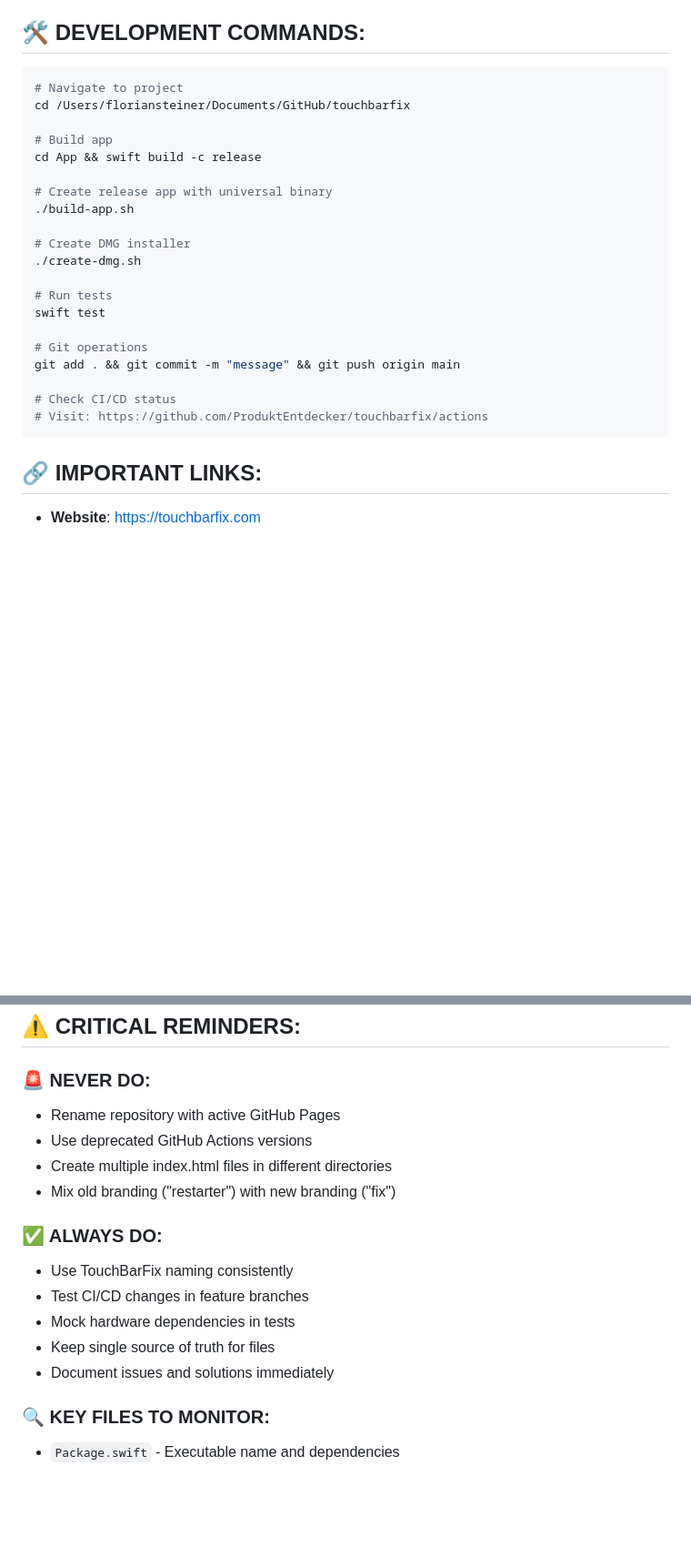
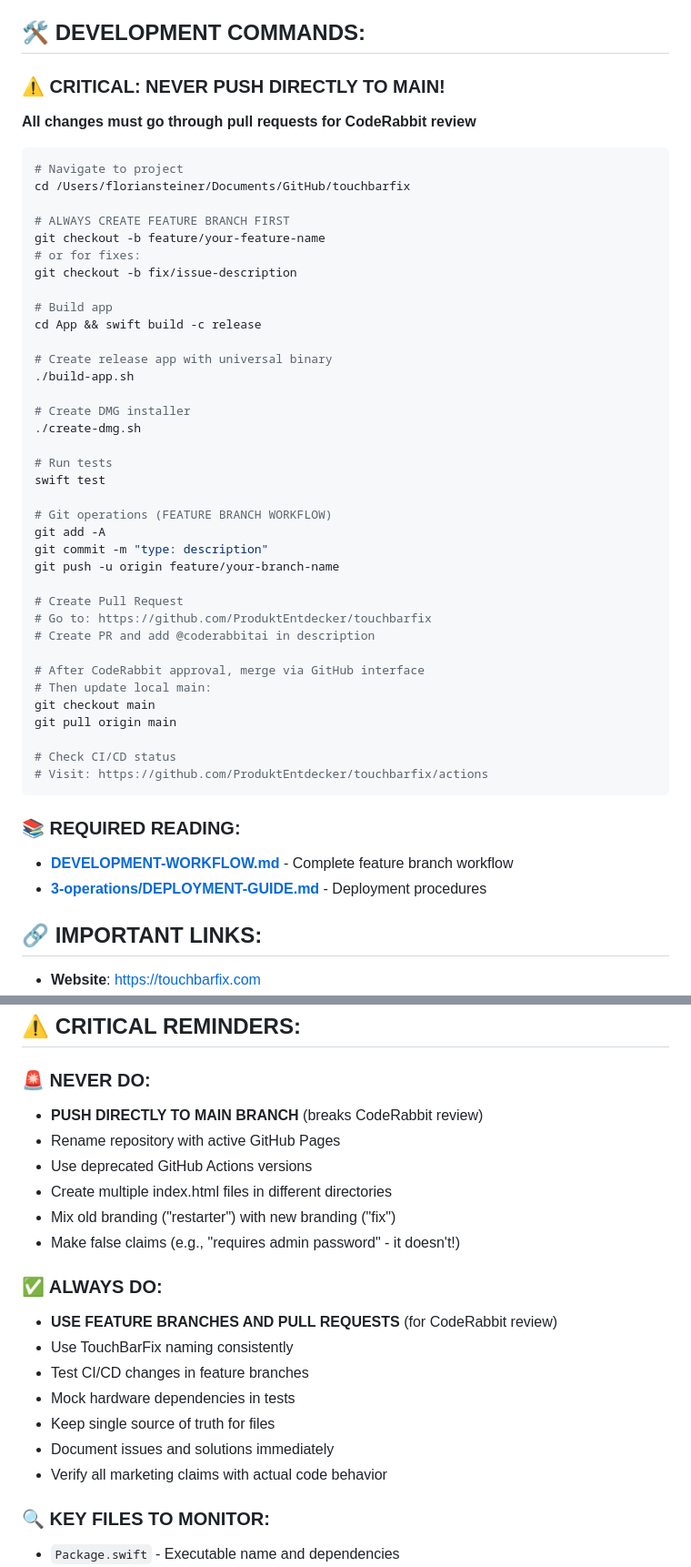
Before and after one commit to ProduktEntdecker/touchbarfix, a Markdown page: CLAUDE.md, 2 parts joined by grey strips. Shown at 91% size. GitHub-like rendering; blank space fills up the shorter version.

````diff
--- a/CLAUDE.md
+++ b/CLAUDE.md
@@ -71,9 +71,17 @@ touchbarfix/
 
 ## 🛠 DEVELOPMENT COMMANDS:
 
+### ⚠️ CRITICAL: NEVER PUSH DIRECTLY TO MAIN!
+**All changes must go through pull requests for CodeRabbit review**
+
 ```bash
 # Navigate to project
 cd /Users/floriansteiner/Documents/GitHub/touchbarfix
+
+# ALWAYS CREATE FEATURE BRANCH FIRST
+git checkout -b feature/your-feature-name
+# or for fixes:
+git checkout -b fix/issue-description
 
 # Build app
 cd App && swift build -c release
@@ -87,12 +95,27 @@ cd App && swift build -c release
 # Run tests
 swift test
 
-# Git operations
-git add . && git commit -m "message" && git push origin main
+# Git operations (FEATURE BRANCH WORKFLOW)
+git add -A
+git commit -m "type: description"
+git push -u origin feature/your-branch-name
+
+# Create Pull Request
+# Go to: https://github.com/ProduktEntdecker/touchbarfix
+# Create PR and add @coderabbitai in description
+
+# After CodeRabbit approval, merge via GitHub interface
+# Then update local main:
+git checkout main
+git pull origin main
 
 # Check CI/CD status
 # Visit: https://github.com/ProduktEntdecker/touchbarfix/actions
 ```
+
+### 📚 REQUIRED READING:
+- **[DEVELOPMENT-WORKFLOW.md](DEVELOPMENT-WORKFLOW.md)** - Complete feature branch workflow
+- **[3-operations/DEPLOYMENT-GUIDE.md](3-operations/DEPLOYMENT-GUIDE.md)** - Deployment procedures
 
 ## 🔗 IMPORTANT LINKS:
 - **Website**: https://touchbarfix.com
@@ -104,17 +127,21 @@ git add . && git commit -m "message" && git push origin main
 ## ⚠️ CRITICAL REMINDERS:
 
 ### 🚨 NEVER DO:
+- **PUSH DIRECTLY TO MAIN BRANCH** (breaks CodeRabbit review)
 - Rename repository with active GitHub Pages
 - Use deprecated GitHub Actions versions
 - Create multiple index.html files in different directories
 - Mix old branding ("restarter") with new branding ("fix")
+- Make false claims (e.g., "requires admin password" - it doesn't!)
 
 ### ✅ ALWAYS DO:
+- **USE FEATURE BRANCHES AND PULL REQUESTS** (for CodeRabbit review)
 - Use TouchBarFix naming consistently
 - Test CI/CD changes in feature branches
 - Mock hardware dependencies in tests
 - Keep single source of truth for files
 - Document issues and solutions immediately
+- Verify all marketing claims with actual code behavior
 
 ### 🔍 KEY FILES TO MONITOR:
 - `Package.swift` - Executable name and dependencies
````
Also changed, not shown: 3-operations/DEPLOYMENT-GUIDE.md (+45 -4 lines), DEVELOPMENT-WORKFLOW.md (added, +204 -0 lines).
